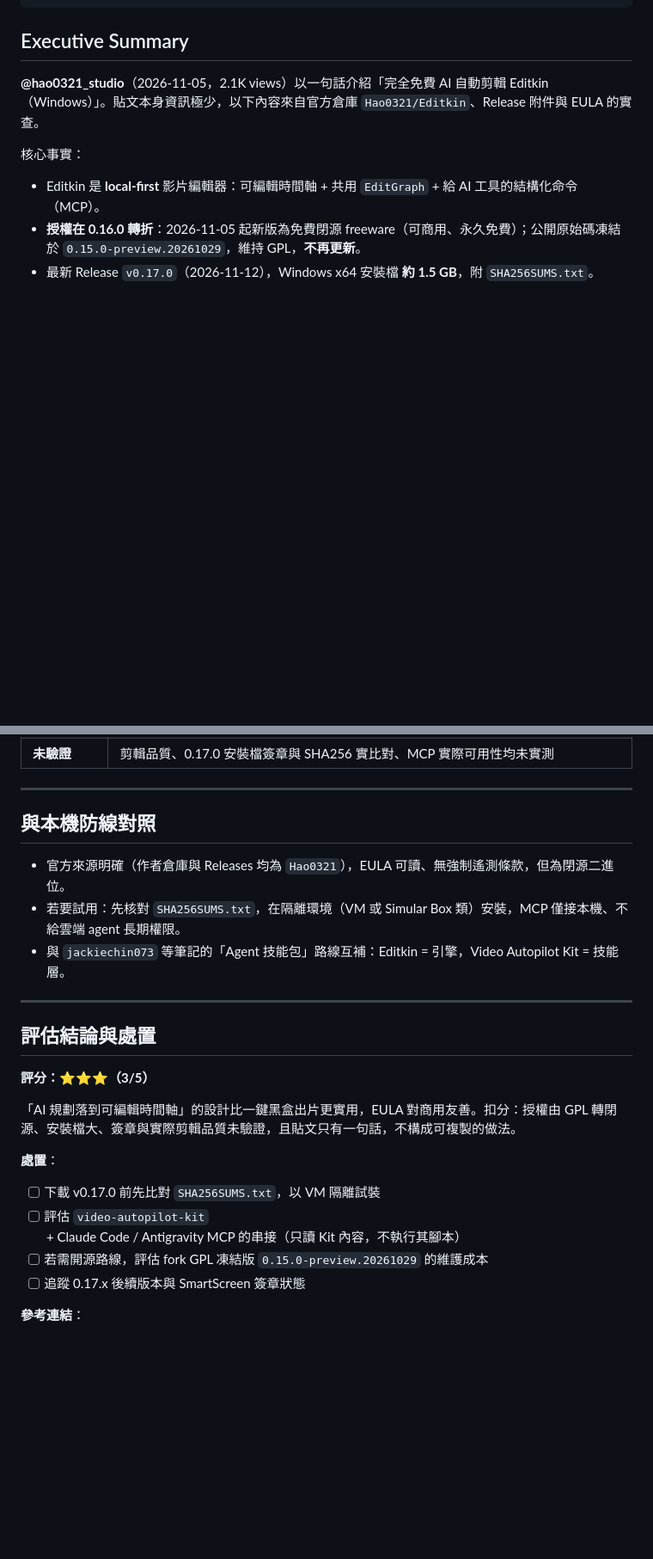
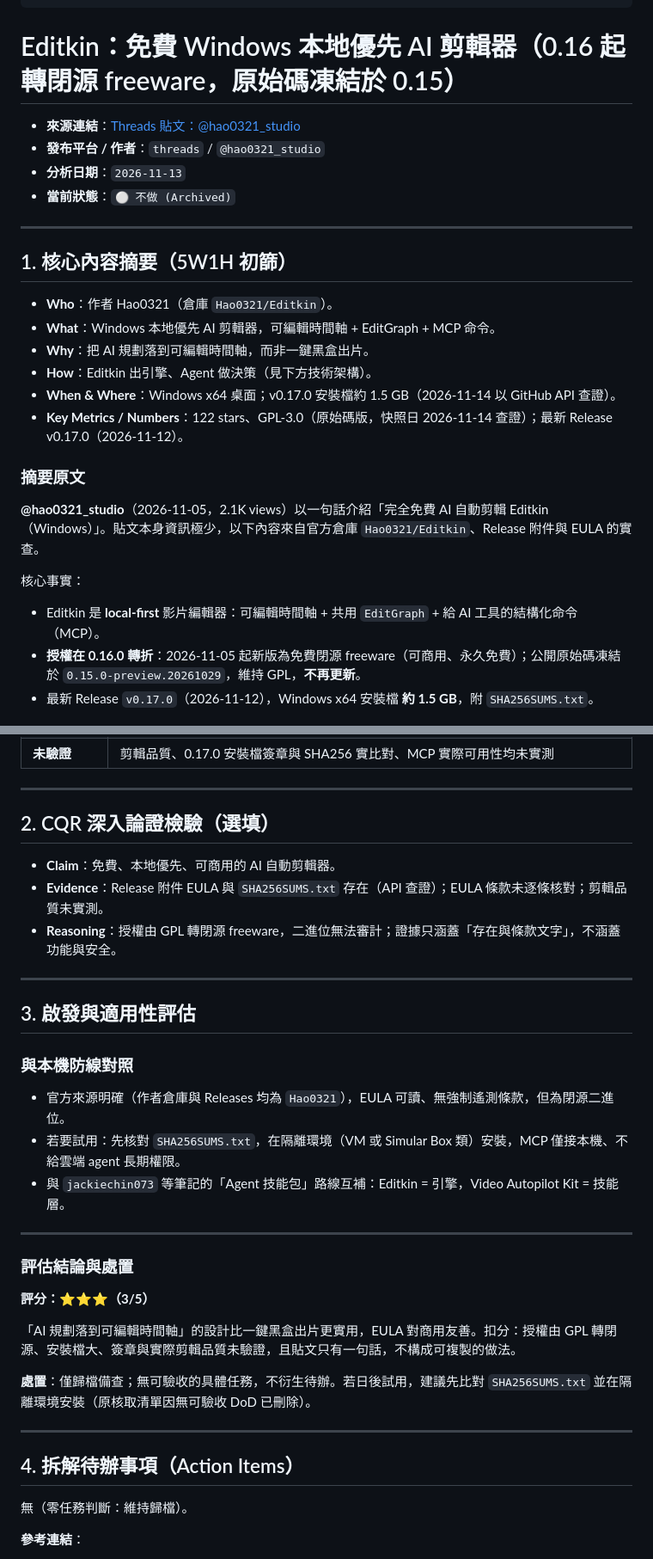
Before and after one commit to SanHsien/ai-inbox, a Markdown page: notes/2026-11-13-hao0321-editkin-free-ai-video-editor-windows.md, 2 parts joined by grey strips. Shown at 86% size. Rendered like a GitHub page; blank space fills up the shorter version.

Commit message:
docs(inbox): align Editkin note with template, drop idless checklist, caveat EULA table
Co-Authored-By: Claude Sonnet 5.5 <noreply@anthropic.com>

```diff
--- a/notes/2026-11-13-hao0321-editkin-free-ai-video-editor-windows.md
+++ b/notes/2026-11-13-hao0321-editkin-free-ai-video-editor-windows.md
@@ -23,7 +23,25 @@ tags:
   - codex
 ---
 
-## Executive Summary
+# Editkin：免費 Windows 本地優先 AI 剪輯器（0.16 起轉閉源 freeware，原始碼凍結於 0.15）
+
+- **來源連結**：[Threads 貼文：@hao0321_studio](https://www.threads.com/share/BATqCv2_uX)
+- **發布平台 / 作者**：`threads` / `@hao0321_studio`
+- **分析日期**：`2026-11-13`
+- **當前狀態**：`⚪ 不做 (Archived)`
+
+---
+
+## 1. 核心內容摘要（5W1H 初篩）
+
+- **Who**：作者 Hao0321（倉庫 `Hao0321/Editkin`）。
+- **What**：Windows 本地優先 AI 剪輯器，可編輯時間軸 + EditGraph + MCP 命令。
+- **Why**：把 AI 規劃落到可編輯時間軸，而非一鍵黑盒出片。
+- **How**：Editkin 出引擎、Agent 做決策（見下方技術架構）。
+- **When & Where**：Windows x64 桌面；v0.17.0 安裝檔約 1.5 GB（2026-11-14 以 GitHub API 查證）。
+- **Key Metrics / Numbers**：122 stars、GPL-3.0（原始碼版，快照日 2026-11-14 查證）；最新 Release v0.17.0（2026-11-12）。
+
+### 摘要原文
 
 **@hao0321_studio**（2026-11-05，2.1K views）以一句話介紹「完全免費 AI 自動剪輯 Editkin（Windows）」。貼文本身資訊極少，以下內容來自官方倉庫 `Hao0321/Editkin`、Release 附件與 EULA 的實查。
 
@@ -106,7 +126,17 @@ Editkin 本機 MCP tools：prepare → audit → apply → render
 
 ---
 
-## 與本機防線對照
+## 2. CQR 深入論證檢驗（選填）
+
+- **Claim**：免費、本地優先、可商用的 AI 自動剪輯器。
+- **Evidence**：Release 附件 EULA 與 `SHA256SUMS.txt` 存在（API 查證）；EULA 條款未逐條核對；剪輯品質未實測。
+- **Reasoning**：授權由 GPL 轉閉源 freeware，二進位無法審計；證據只涵蓋「存在與條款文字」，不涵蓋功能與安全。
+
+---
+
+## 3. 啟發與適用性評估
+
+### 與本機防線對照
 
 - 官方來源明確（作者倉庫與 Releases 均為 `Hao0321`），EULA 可讀、無強制遙測條款，但為閉源二進位。
 - 若要試用：先核對 `SHA256SUMS.txt`，在隔離環境（VM 或 Simular Box 類）安裝，MCP 僅接本機、不給雲端 agent 長期權限。
@@ -114,17 +144,19 @@ Editkin 本機 MCP tools：prepare → audit → apply → render
 
 ---
 
-## 評估結論與處置
+### 評估結論與處置
 
 **評分：⭐⭐⭐（3/5）**
 
 「AI 規劃落到可編輯時間軸」的設計比一鍵黑盒出片更實用，EULA 對商用友善。扣分：授權由 GPL 轉閉源、安裝檔大、簽章與實際剪輯品質未驗證，且貼文只有一句話，不構成可複製的做法。
 
-**處置**：
-- [ ] 下載 v0.17.0 前先比對 `SHA256SUMS.txt`，以 VM 隔離試裝
-- [ ] 評估 `video-autopilot-kit` + Claude Code / Antigravity MCP 的串接（只讀 Kit 內容，不執行其腳本）
-- [ ] 若需開源路線，評估 fork GPL 凍結版 `0.15.0-preview.20261029` 的維護成本
-- [ ] 追蹤 0.17.x 後續版本與 SmartScreen 簽章狀態
+**處置**：僅歸檔備查；無可驗收的具體任務，不衍生待辦。若日後試用，建議先比對 `SHA256SUMS.txt` 並在隔離環境安裝（原核取清單因無可驗收 DoD 已刪除）。
+
+---
+
+## 4. 拆解待辦事項（Action Items）
+
+無（零任務判斷：維持歸檔）。
 
 **參考連結**：
 - 倉庫：https://github.com/Hao0321/Editkin
```
Also changed, not shown: other parts of notes/2026-11-13-hao0321-editkin-free-ai-video-editor-windows.md (+2 -0 lines).
